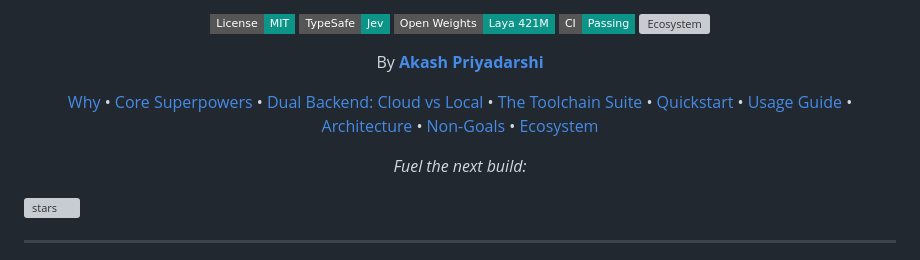
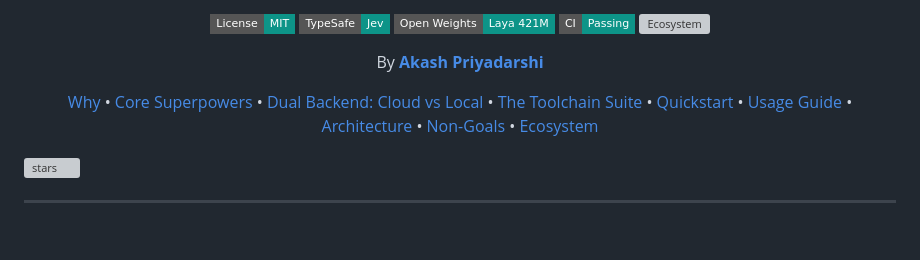
Before and after one commit to AkashPriyadarshii/jev-superpowers, a Markdown page: README.md, the part around the change. GitHub-like rendering; badges without logos; blank space fills up the shorter version; grey boxes are pictures that could not be loaded.

Commit message:
docs: drop orphaned duplicate support line

```diff
--- a/README.md
+++ b/README.md
@@ -37,8 +37,6 @@ Keywords: typesafe-ai, jev, laya, open-weights, superpowers, agentic-skills, cla
 By **[Akash Priyadarshi](https://github.com/AkashPriyadarshii)**
 
 [Why](#why) • [Core Superpowers](#core-superpowers) • [Dual Backend: Cloud vs Local](#dual-backend-cloud-or-100-local-foss) • [The Toolchain Suite](#the-toolchain-suite) • [Quickstart](#quickstart) • [Usage Guide](docs/USAGE.md) • [Architecture](#architecture) • [Non-Goals](#non-goals) • [Ecosystem](#ecosystem)
-
-*Fuel the next build:*
 
 </div>
 
```
